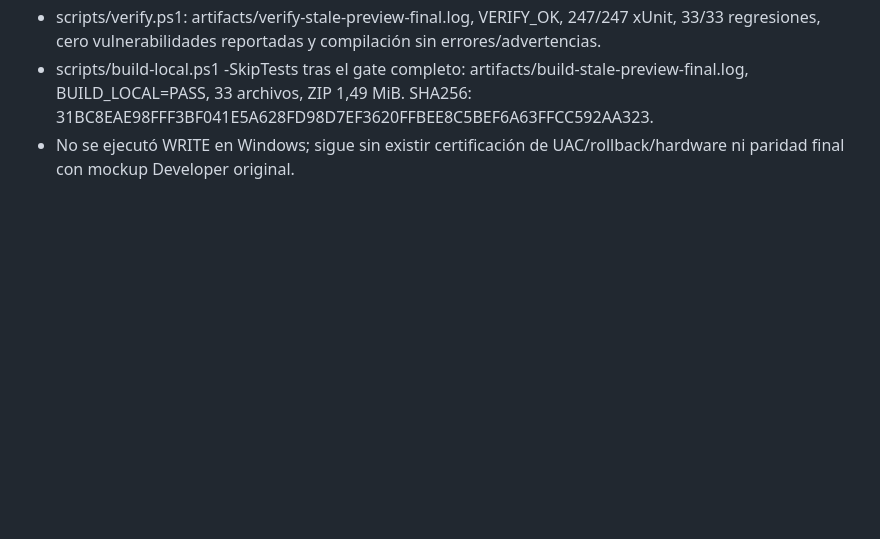
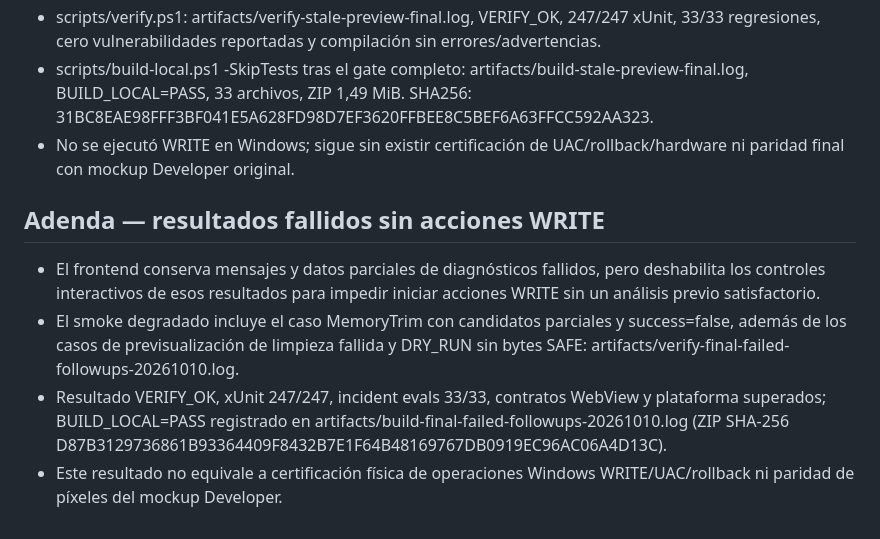
Before and after one commit to truquinio/win11-performance-control-center, a Markdown page: docs/QA_2026-10-10.md, the part around the change. Rendered like a GitHub page; blank space fills up the shorter version.

Commit message:
fix(win11): block interactive follow-ups on failed analysis

```diff
--- a/docs/QA_2026-10-10.md
+++ b/docs/QA_2026-10-10.md
@@ -66,3 +66,9 @@ Registro: `artifacts/real-read-eight-20261010.log`.
 - scripts/verify.ps1: artifacts/verify-stale-preview-final.log, VERIFY_OK, 247/247 xUnit, 33/33 regresiones, cero vulnerabilidades reportadas y compilación sin errores/advertencias.
 - scripts/build-local.ps1 -SkipTests tras el gate completo: artifacts/build-stale-preview-final.log, BUILD_LOCAL=PASS, 33 archivos, ZIP 1,49 MiB. SHA256: 31BC8EAE98FFF3BF041E5A628FD98D7EF3620FFBEE8C5BEF6A63FFCC592AA323.
 - No se ejecutó WRITE en Windows; sigue sin existir certificación de UAC/rollback/hardware ni paridad final con mockup Developer original.
+
+## Adenda — resultados fallidos sin acciones WRITE
+- El frontend conserva mensajes y datos parciales de diagnósticos fallidos, pero deshabilita los controles interactivos de esos resultados para impedir iniciar acciones WRITE sin un análisis previo satisfactorio.
+- El smoke degradado incluye el caso MemoryTrim con candidatos parciales y success=false, además de los casos de previsualización de limpieza fallida y DRY_RUN sin bytes SAFE: artifacts/verify-final-failed-followups-20261010.log.
+- Resultado VERIFY_OK, xUnit 247/247, incident evals 33/33, contratos WebView y plataforma superados; BUILD_LOCAL=PASS registrado en artifacts/build-final-failed-followups-20261010.log (ZIP SHA-256 D87B3129736861B93364409F8432B7E1F64B48169767DB0919EC96AC06A4D13C).
+- Este resultado no equivale a certificación física de operaciones Windows WRITE/UAC/rollback ni paridad de píxeles del mockup Developer.
```
